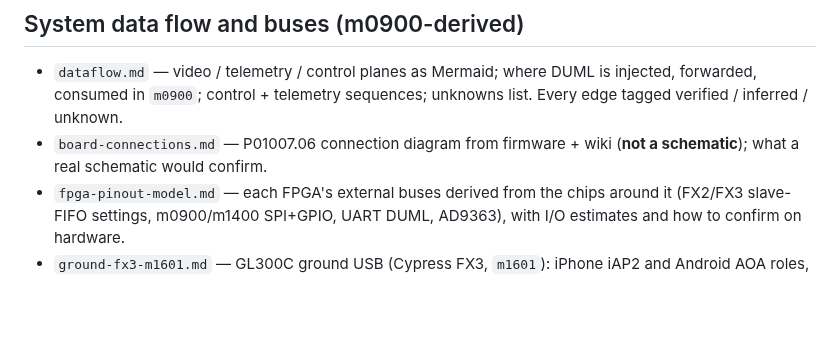
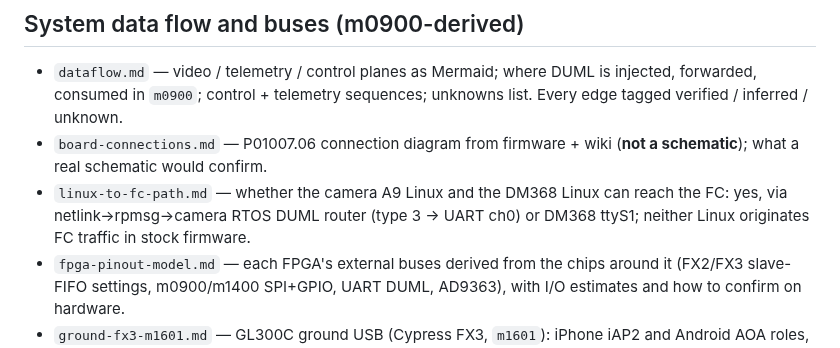
Before and after one commit to awto-au/awto-dji, a Markdown page: docs/README.md, the part around the change. GitHub-like rendering; blank space fills up the shorter version.

```diff
--- a/docs/README.md
+++ b/docs/README.md
@@ -45,6 +45,7 @@ the current state and next steps, and `../CLAUDE.md` for agent onboarding.
 ## System data flow and buses (m0900-derived)
 - `dataflow.md` — video / telemetry / control planes as Mermaid; where DUML is injected, forwarded, consumed in `m0900`; control + telemetry sequences; unknowns list. Every edge tagged verified / inferred / unknown.
 - `board-connections.md` — P01007.06 connection diagram from firmware + wiki (**not a schematic**); what a real schematic would confirm.
+- `linux-to-fc-path.md` — whether the camera A9 Linux and the DM368 Linux can reach the FC: yes, via netlink→rpmsg→camera RTOS DUML router (type 3 → UART ch0) or DM368 ttyS1; neither Linux originates FC traffic in stock firmware.
 - `fpga-pinout-model.md` — each FPGA's external buses derived from the chips around it (FX2/FX3 slave-FIFO settings, m0900/m1400 SPI+GPIO, UART DUML, AD9363), with I/O estimates and how to confirm on hardware.
 - `ground-fx3-m1601.md` — GL300C ground USB (Cypress FX3, `m1601`): iPhone iAP2 and Android AOA roles, DMA channels, the UART DUML session, and the `55 CC <type> <len>` RC->phone chunk header (`0x5749` DUML, `0x574A` video); tools `scripts/re/fx3_m1601.py`, `scripts/re/aoa_chunk_decode.py`.
 - `m0800-dm368-provenance.md` — m0800 (air DM368) decrypted and compared with public TI DVSDK 4.02 / linuxutils / U-Boot / UBL / mainline 2.6.32.17 sources; what is unchanged TI code and what DJI modified (`scripts/re/ref_string_diff.py`).
```
Also changed, not shown: docs/linux-to-fc-path.md (added, +49 -0 lines).
